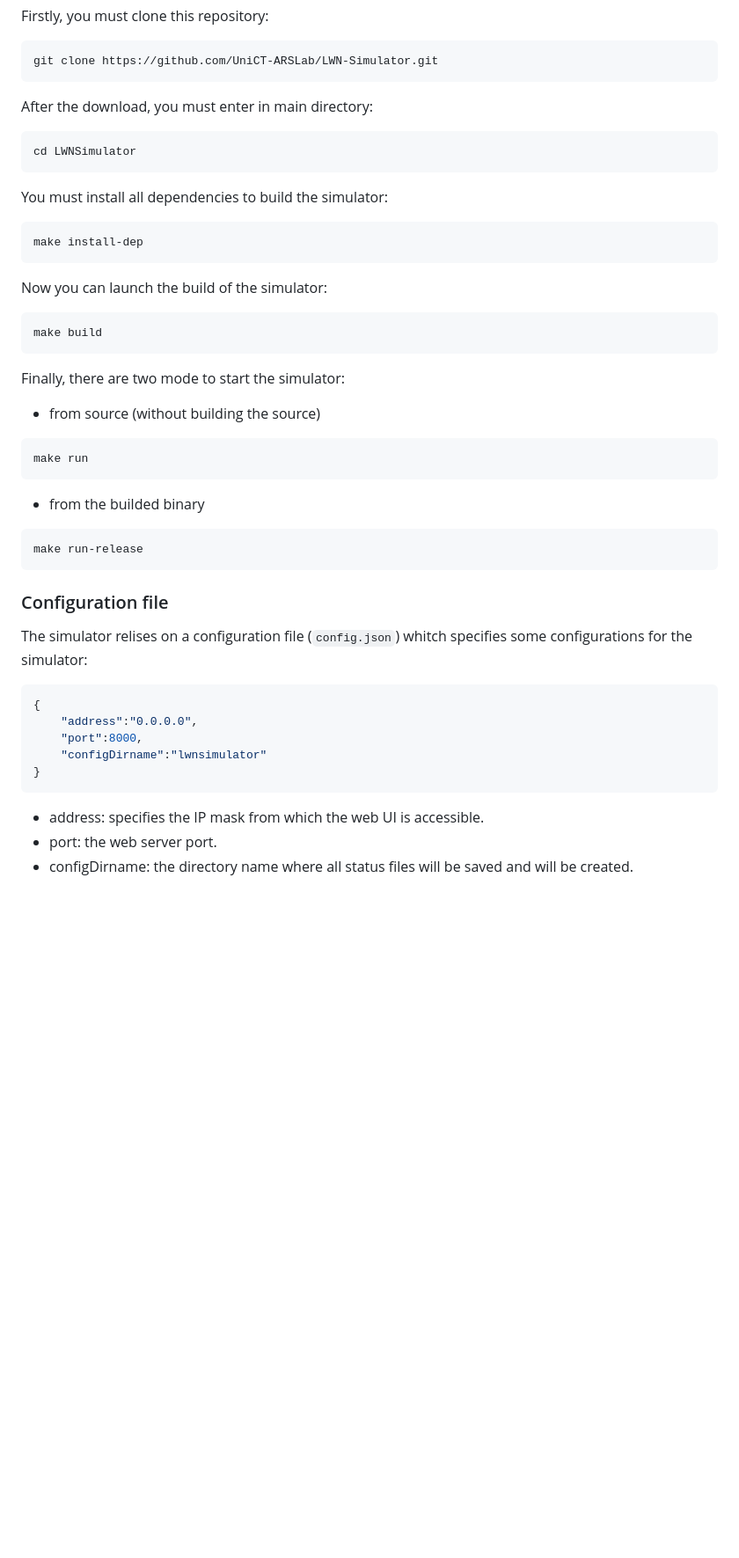
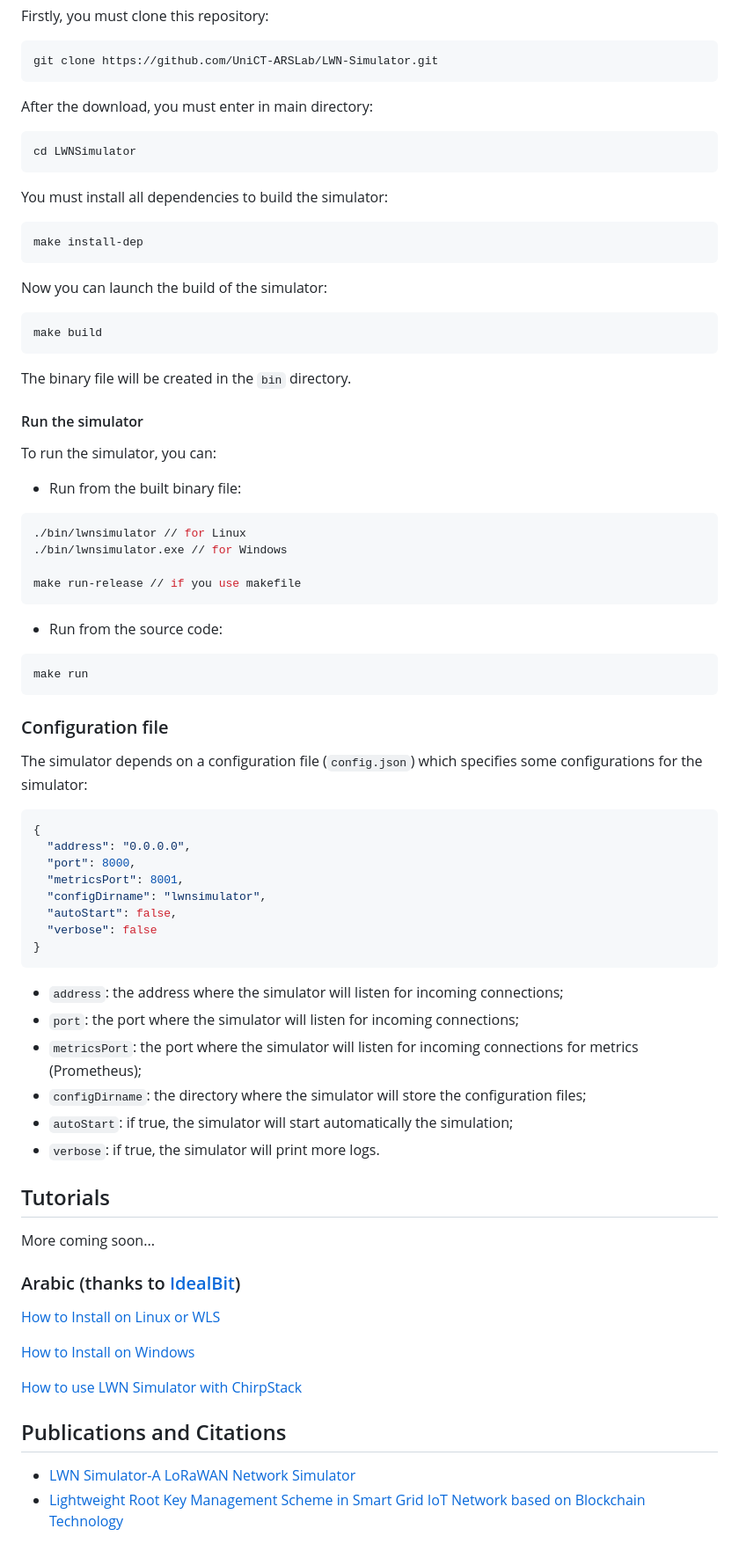
Before and after one commit to UniCT-ARSLab/LWN-Simulator, a Markdown page: README.md, the part around one of its changes. Shown at 88% size. Rendered like a GitHub page; blank space fills up the shorter version.

Commit message:
chore: Update README

````diff
--- a/README.md
+++ b/README.md
@@ -55,42 +83,84 @@ You can download from realeses section the pre-compiled binary file.
 
 Firstly, you must clone this repository:
+
 ```bash
 git clone https://github.com/UniCT-ARSLab/LWN-Simulator.git
 ```
+
 After the download, you must enter in main directory:
 
 ```bash
 cd LWNSimulator
 ```
+
 You must install all dependencies to build the simulator:
+
 ```bash
 make install-dep
 ```
+
 Now you can launch the build of the simulator:
+
 ```bash
 make build
 ```
 
-Finally, there are two mode to start the simulator:
-* from source (without building the source)
+The binary file will be created in the `bin` directory.
+
+#### Run the simulator
+
+To run the simulator, you can:
+
+- Run from the built binary file:
+
+```bash
+./bin/lwnsimulator // for Linux
+./bin/lwnsimulator.exe // for Windows
+
+make run-release // if you use makefile
+```
+
+- Run from the source code:
+
 ```bash
 make run
 ```
-* from the builded binary
-```bash
-make run-release
-```
 
 ### Configuration file
-The simulator relises on a configuration file (`config.json`) whitch specifies some configurations for the simulator:
+
+The simulator depends on a configuration file (`config.json`) which specifies some configurations for the simulator:
 
 ```json
 {
-    "address":"0.0.0.0",
-    "port":8000,
-    "configDirname":"lwnsimulator"
+  "address": "0.0.0.0",
+  "port": 8000,
+  "metricsPort": 8001,
+  "configDirname": "lwnsimulator",
+  "autoStart": false,
+  "verbose": false
 }
 ```
-* address: specifies the IP mask from which the web UI is accessible.
-* port: the web server port.
-* configDirname: the directory name where all status files will be saved and will be created.
+
+- `address`: the address where the simulator will listen for incoming connections;
+- `port`: the port where the simulator will listen for incoming connections;
+- `metricsPort`: the port where the simulator will listen for incoming connections for metrics (Prometheus);
+- `configDirname`: the directory where the simulator will store the configuration files;
+- `autoStart`: if true, the simulator will start automatically the simulation;
+- `verbose`: if true, the simulator will print more logs.
+
+## Tutorials
+
+More coming soon...
+
+### Arabic (thanks to [IdealBit](https://www.youtube.com/@IdealBit365))
+
+[How to Install on Linux or WLS](https://www.youtube.com/watch?v=TEZcyVdanYE)
+
+[How to Install on Windows](https://www.youtube.com/watch?v=BbemBm3Lzvo)
+
+[How to use LWN Simulator with ChirpStack](https://www.youtube.com/watch?v=OpQkb00gfjs)
+
+## Publications and Citations
+
+- [LWN Simulator-A LoRaWAN Network Simulator](https://ieeexplore.ieee.org/document/10477816)
+- [Lightweight Root Key Management Scheme in Smart Grid IoT Network based on Blockchain Technology](https://www.researchsquare.com/article/rs-3330383/v1)
````
Also changed, not shown: other parts of README.md (+34 -6 lines).
